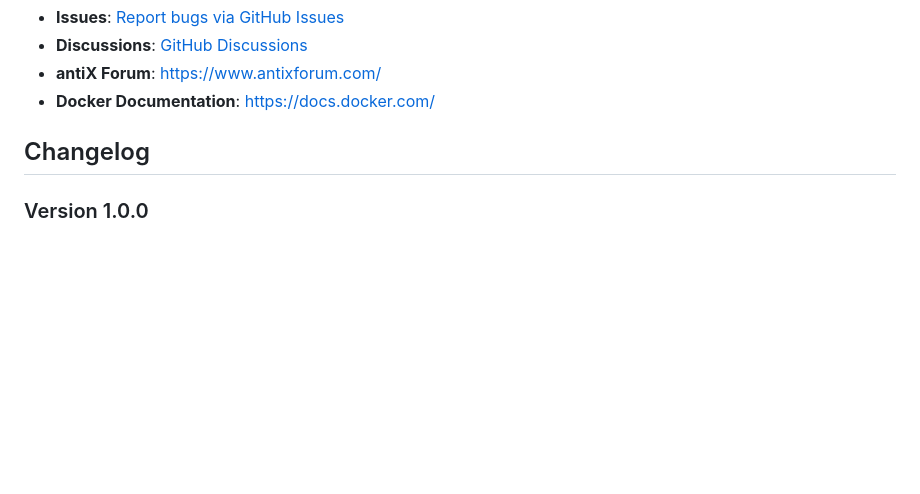
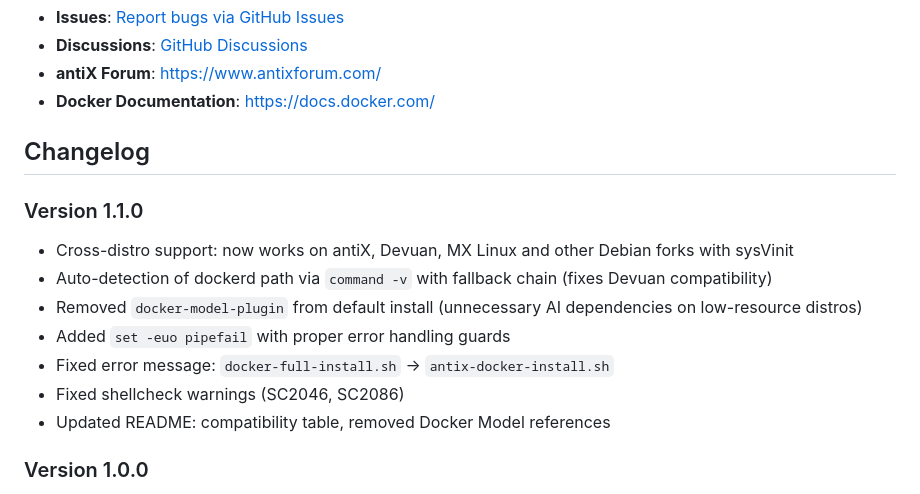
Before and after one commit to mr-addams/antix-docker-install, a Markdown page: README.md, the part around the change. Rendered like a GitHub page; blank space fills up the shorter version.

Commit message:
docs: add v1.1.0 changelog

```diff
--- a/README.md
+++ b/README.md
@@ -357,6 +357,15 @@ Created for the antiX Linux community to simplify Docker installation on non-sys
 
 ## Changelog
 
+### Version 1.1.0
+- Cross-distro support: now works on antiX, Devuan, MX Linux and other Debian forks with sysVinit
+- Auto-detection of dockerd path via `command -v` with fallback chain (fixes Devuan compatibility)
+- Removed `docker-model-plugin` from default install (unnecessary AI dependencies on low-resource distros)
+- Added `set -euo pipefail` with proper error handling guards
+- Fixed error message: `docker-full-install.sh` → `antix-docker-install.sh`
+- Fixed shellcheck warnings (SC2046, SC2086)
+- Updated README: compatibility table, removed Docker Model references
+
 ### Version 1.0.0
 - Initial release
 - Full Docker CE installation support
```
